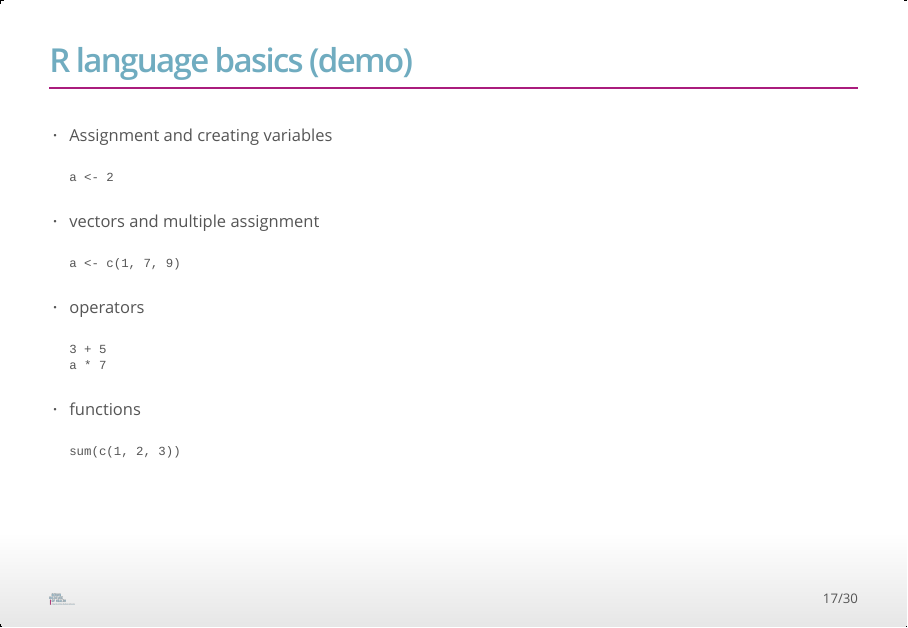
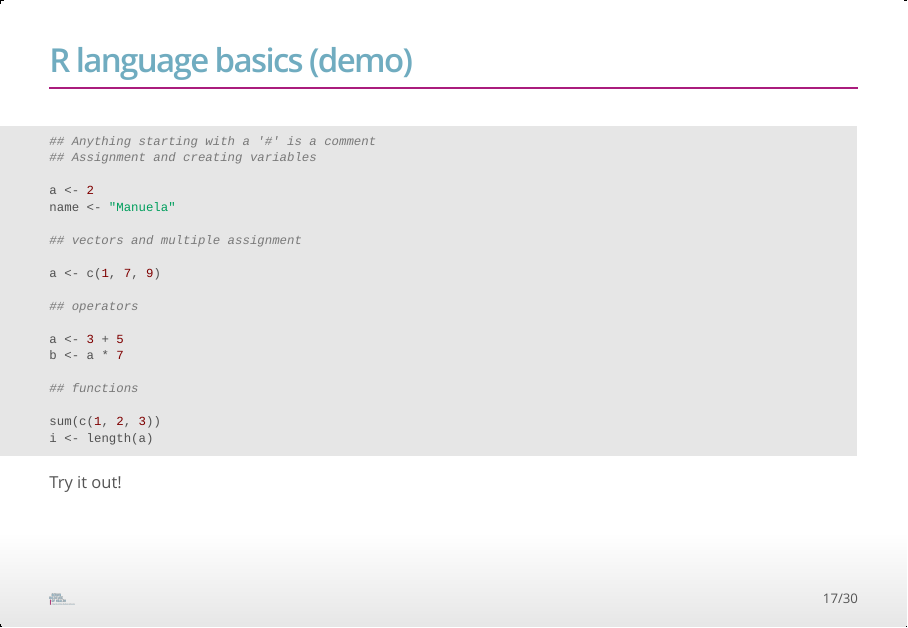
Before and after one commit to bihealth/RcrashCourse2021, an R Markdown document (Lectures/lecture_01.rmd): page 17 of 30. The pictures show the output file Lectures/lecture_01.html that the author committed with the source, opened offline.

Commit message:
small formatting changes in L1

````diff
--- a/Lectures/lecture_01.rmd
+++ b/Lectures/lecture_01.rmd
@@ -123,22 +123,30 @@ iris <- read_tsv("iris.tsv")
 
 ## R language basics (demo)
 
- * Assignment and creating variables
 
-       a <- 2
+```{r echo=TRUE}
+## Anything starting with a '#' is a comment
+## Assignment and creating variables
 
- * vectors and multiple assignment
+a <- 2
+name <- "Manuela"
 
-       a <- c(1, 7, 9)
+## vectors and multiple assignment
 
- * operators
+a <- c(1, 7, 9)
 
-       3 + 5
-       a * 7
+## operators
 
- * functions
+a <- 3 + 5
+b <- a * 7
 
-       sum(c(1, 2, 3))
+## functions
+
+sum(c(1, 2, 3))
+i <- length(a)
+```
+
+Try it out!
 
 ## Exercises 1.1
 
````
Also changed, not shown: Lectures/lecture_01.html.
